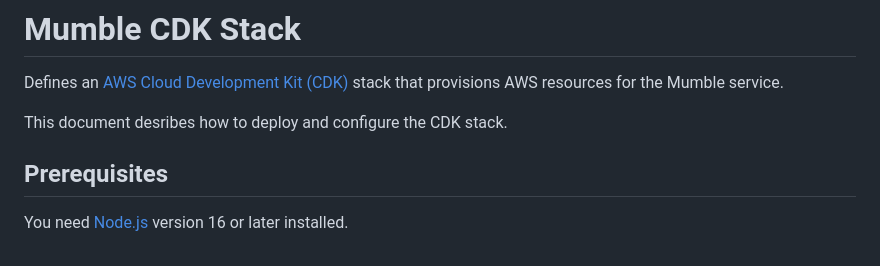
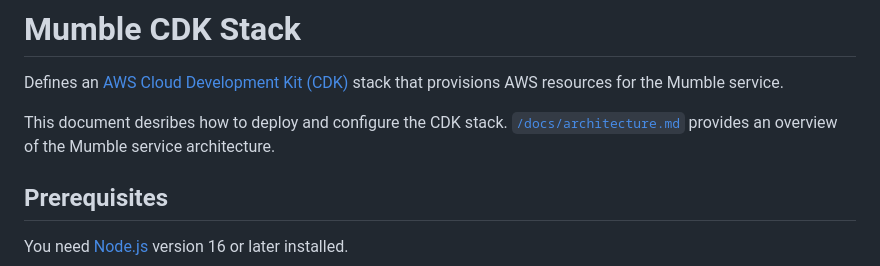
Before and after one commit to codemonger-io/mumble, a Markdown page: cdk/README.md, the part around the change. Drawn GitHub-style.

Commit message:
docs(cdk): add link to architecture

```diff
--- a/cdk/README.md
+++ b/cdk/README.md
@@ -3,6 +3,7 @@
 Defines an [AWS Cloud Development Kit (CDK)](https://aws.amazon.com/cdk/) stack that provisions AWS resources for the Mumble service.
 
 This document desribes how to deploy and configure the CDK stack.
+[`/docs/architecture.md`](../docs/architecture.md) provides an overview of the Mumble service architecture.
 
 ## Prerequisites
 
```
Also changed, not shown: docs/architecture.md (+1 -1 lines).
